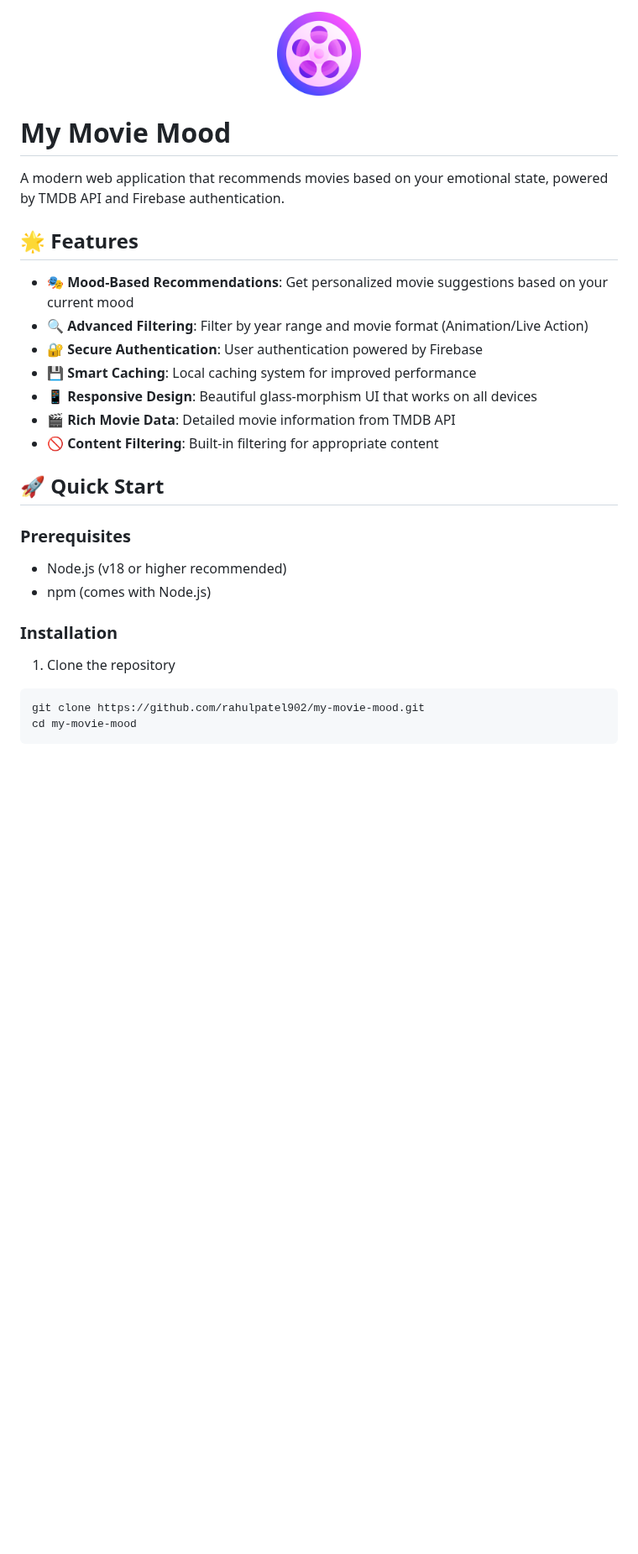
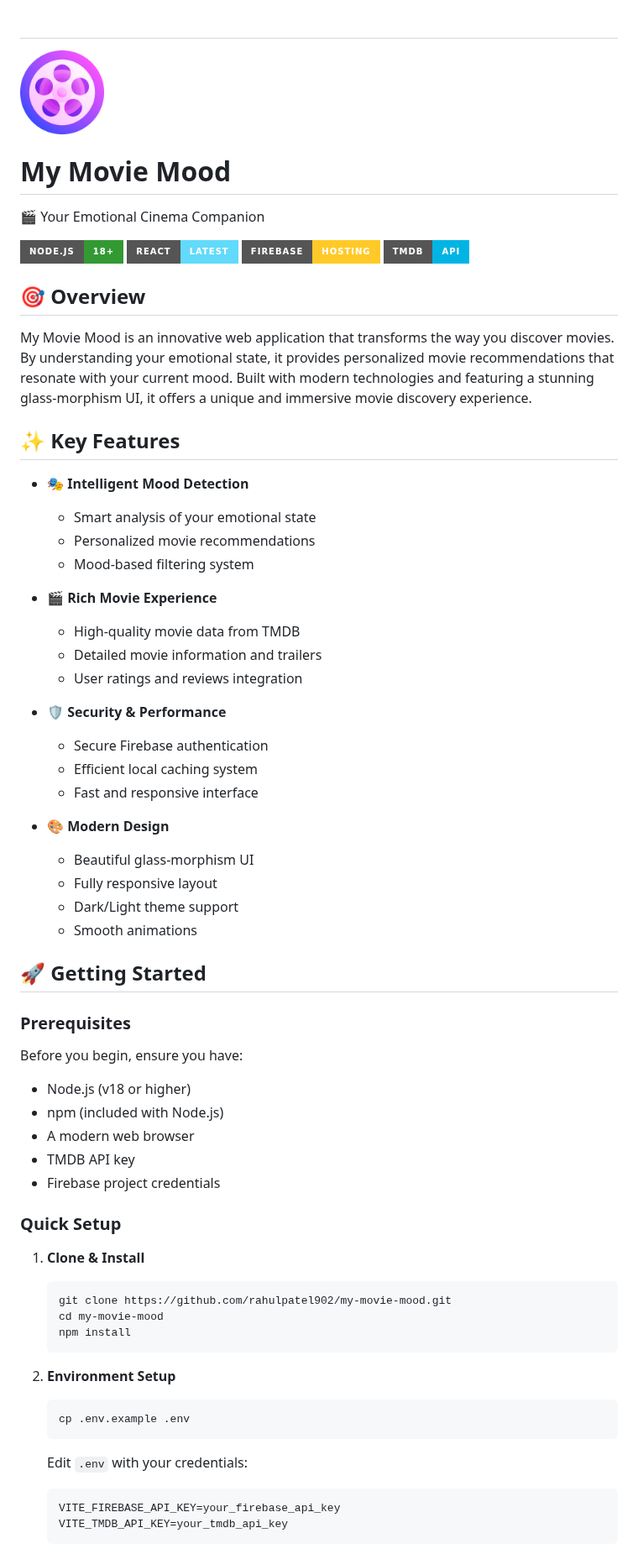
Before and after one commit to rahulpatel902/my-movie-mood, a Markdown page: README.md, the part around one of its changes. Shown at 84% size. Drawn GitHub-style; badges without logos; blank space fills up the shorter version.

Commit message:
docs: enhance README with modern design and comprehensive information

````diff
--- a/README.md
+++ b/README.md
@@ -1,34 +1,68 @@
-<div align="center">
+# <div align="center">
   <img src="public/favicon.png" alt="My Movie Mood Logo" width="100" height="100">
+  <h1>My Movie Mood</h1>
+  <p>🎬 Your Emotional Cinema Companion</p>
+
+  [![Node.js](https://img.shields.io/badge/Node.js-18+-339933?style=for-the-badge&logo=node.js&logoColor=white)](https://nodejs.org/)
+  [![React](https://img.shields.io/badge/React-Latest-61DAFB?style=for-the-badge&logo=react&logoColor=black)](https://reactjs.org/)
+  [![Firebase](https://img.shields.io/badge/Firebase-Hosting-FFCA28?style=for-the-badge&logo=firebase&logoColor=black)](https://firebase.google.com/)
+  [![TMDB](https://img.shields.io/badge/TMDB-API-01B4E4?style=for-the-badge&logo=themoviedatabase&logoColor=white)](https://www.themoviedb.org/)
 </div>
 
-# My Movie Mood
+## 🎯 Overview
 
-A modern web application that recommends movies based on your emotional state, powered by TMDB API and Firebase authentication.
+My Movie Mood is an innovative web application that transforms the way you discover movies. By understanding your emotional state, it provides personalized movie recommendations that resonate with your current mood. Built with modern technologies and featuring a stunning glass-morphism UI, it offers a unique and immersive movie discovery experience.
 
-## 🌟 Features
+## ✨ Key Features
 
-- 🎭 **Mood-Based Recommendations**: Get personalized movie suggestions based on your current mood
-- 🔍 **Advanced Filtering**: Filter by year range and movie format (Animation/Live Action)
-- 🔐 **Secure Authentication**: User authentication powered by Firebase
-- 💾 **Smart Caching**: Local caching system for improved performance
-- 📱 **Responsive Design**: Beautiful glass-morphism UI that works on all devices
-- 🎬 **Rich Movie Data**: Detailed movie information from TMDB API
-- 🚫 **Content Filtering**: Built-in filtering for appropriate content
+- 🎭 **Intelligent Mood Detection**
+  - Smart analysis of your emotional state
+  - Personalized movie recommendations
+  - Mood-based filtering system
 
-## 🚀 Quick Start
+- 🎬 **Rich Movie Experience**
+  - High-quality movie data from TMDB
+  - Detailed movie information and trailers
+  - User ratings and reviews integration
+
+- 🛡️ **Security & Performance**
+  - Secure Firebase authentication
+  - Efficient local caching system
+  - Fast and responsive interface
+
+- 🎨 **Modern Design**
+  - Beautiful glass-morphism UI
+  - Fully responsive layout
+  - Dark/Light theme support
+  - Smooth animations
+
+## 🚀 Getting Started
 
 ### Prerequisites
 
-- Node.js (v18 or higher recommended)
-- npm (comes with Node.js)
+Before you begin, ensure you have:
+- Node.js (v18 or higher)
+- npm (included with Node.js)
+- A modern web browser
+- TMDB API key
+- Firebase project credentials
 
-### Installation
+### Quick Setup
 
-1. Clone the repository
+1. **Clone & Install**
+   ```bash
+   git clone https://github.com/rahulpatel902/my-movie-mood.git
+   cd my-movie-mood
+   npm install
+   ```
 
-```bash
-git clone https://github.com/rahulpatel902/my-movie-mood.git
-cd my-movie-mood
-```
+2. **Environment Setup**
+   ```bash
+   cp .env.example .env
+   ```
+   Edit `.env` with your credentials:
+   ```env
+   VITE_FIREBASE_API_KEY=your_firebase_api_key
+   VITE_TMDB_API_KEY=your_tmdb_api_key
+   ```
 
````
Also changed, not shown: other parts of README.md (+36 -73 lines).
